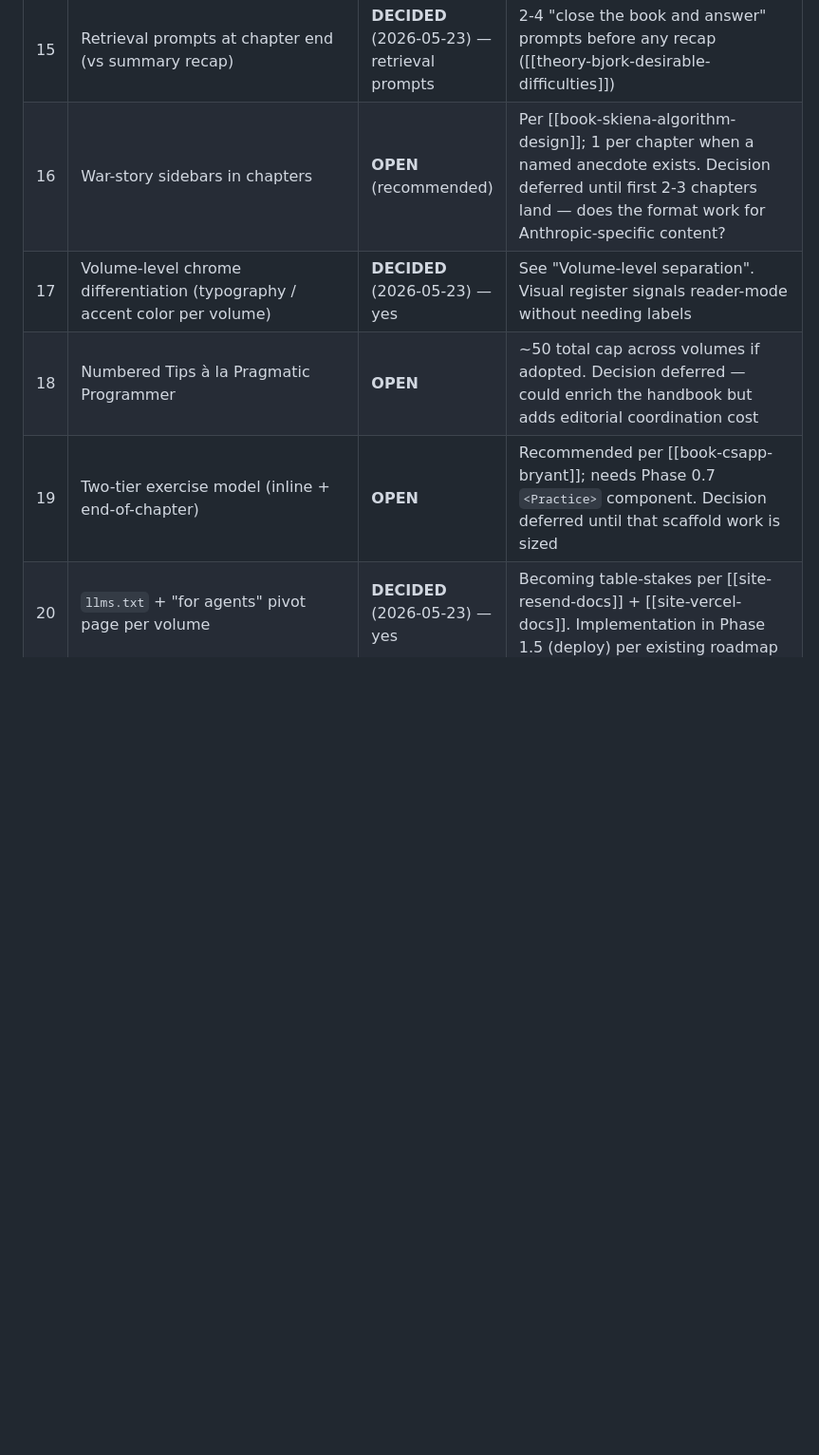
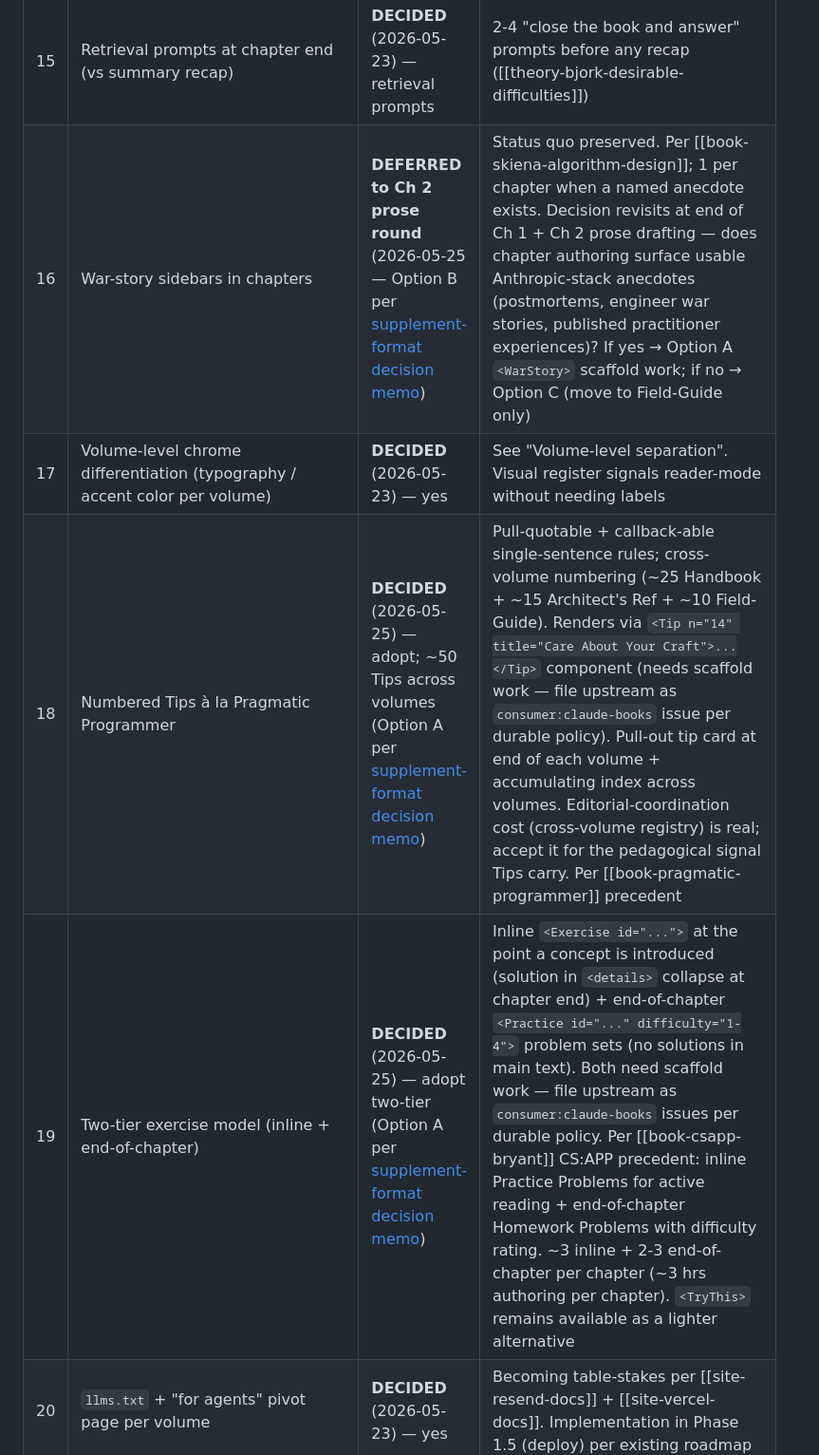
Before and after one commit to brandon-behring/claude-books, a Markdown page: handbook/PEDAGOGY.md, the part around one of its changes. Shown at 95% size. Drawn GitHub-style; blank space fills up the shorter version.

```diff
--- a/handbook/PEDAGOGY.md
+++ b/handbook/PEDAGOGY.md
@@ -429,10 +429,10 @@ State of each pedagogical choice as of 2026-05-23. **OPEN** = still exploring; *
 | 13 | Framework citation strategy (cite Bruner/Bjork/Mayer explicitly vs not) | **DECIDED** (this doc) | Cite explicitly in interleaving rationale; references in `docs/research/11-pedagogy/03-multimedia-learning/` |
 | 14 | Rich callout vocabulary (`<Pitfall>` etc.) vs generic info/warn | **DECIDED + SHIPPED + ADOPTED** (scaffold v4.1.0 2026-05-23; adopted across Ch 1 + Ch 5-8 tutorial PoCs 2026-05-24) | `<Pitfall>` / `<WorkedExample>` / `<YouWillLearn>` pedagogy family present in 5 of 5 chapter tutorials. Pitfall count by chapter: Ch 1 = 3, Ch 5 = 4, Ch 6 = 3, Ch 7 = 5, Ch 8 = 2 (new). YouWillLearn opens every tutorial with the appropriate prerequisites prop |
 | 15 | Retrieval prompts at chapter end (vs summary recap) | **DECIDED** (2026-05-23) — retrieval prompts | 2-4 "close the book and answer" prompts before any recap ([[theory-bjork-desirable-difficulties]]) |
-| 16 | War-story sidebars in chapters | **OPEN** (recommended) | Per [[book-skiena-algorithm-design]]; 1 per chapter when a named anecdote exists. Decision deferred until first 2-3 chapters land — does the format work for Anthropic-specific content? |
+| 16 | War-story sidebars in chapters | **DEFERRED to Ch 2 prose round** (2026-05-25 — Option B per [supplement-format decision memo](../../docs/design/2026-05-25_supplement-format-decision.md)) | Status quo preserved. Per [[book-skiena-algorithm-design]]; 1 per chapter when a named anecdote exists. Decision revisits at end of Ch 1 + Ch 2 prose drafting — does chapter authoring surface usable Anthropic-stack anecdotes (postmortems, engineer war stories, published practitioner experiences)? If yes → Option A `<WarStory>` scaffold work; if no → Option C (move to Field-Guide only) |
 | 17 | Volume-level chrome differentiation (typography / accent color per volume) | **DECIDED** (2026-05-23) — yes | See "Volume-level separation". Visual register signals reader-mode without needing labels |
-| 18 | Numbered Tips à la Pragmatic Programmer | **OPEN** | ~50 total cap across volumes if adopted. Decision deferred — could enrich the handbook but adds editorial coordination cost |
-| 19 | Two-tier exercise model (inline + end-of-chapter) | **OPEN** | Recommended per [[book-csapp-bryant]]; needs Phase 0.7 `<Practice>` component. Decision deferred until that scaffold work is sized |
+| 18 | Numbered Tips à la Pragmatic Programmer | **DECIDED** (2026-05-25) — adopt; ~50 Tips across volumes (Option A per [supplement-format decision memo](../../docs/design/2026-05-25_supplement-format-decision.md)) | Pull-quotable + callback-able single-sentence rules; cross-volume numbering (~25 Handbook + ~15 Architect's Ref + ~10 Field-Guide). Renders via `<Tip n="14" title="Care About Your Craft">...</Tip>` component (needs scaffold work — file upstream as `consumer:claude-books` issue per durable policy). Pull-out tip card at end of each volume + accumulating index across volumes. Editorial-coordination cost (cross-volume registry) is real; accept it for the pedagogical signal Tips carry. Per [[book-pragmatic-programmer]] precedent |
+| 19 | Two-tier exercise model (inline + end-of-chapter) | **DECIDED** (2026-05-25) — adopt two-tier (Option A per [supplement-format decision memo](../../docs/design/2026-05-25_supplement-format-decision.md)) | Inline `<Exercise id="...">` at the point a concept is introduced (solution in `<details>` collapse at chapter end) + end-of-chapter `<Practice id="..." difficulty="1-4">` problem sets (no solutions in main text). Both need scaffold work — file upstream as `consumer:claude-books` issues per durable policy. Per [[book-csapp-bryant]] CS:APP precedent: inline Practice Problems for active reading + end-of-chapter Homework Problems with difficulty rating. ~3 inline + 2-3 end-of-chapter per chapter (~3 hrs authoring per chapter). `<TryThis>` remains available as a lighter alternative |
 | 20 | `llms.txt` + "for agents" pivot page per volume | **DECIDED** (2026-05-23) — yes | Becoming table-stakes per [[site-resend-docs]] + [[site-vercel-docs]]. Implementation in Phase 1.5 (deploy) per existing roadmap |
 | 21 | Four-tier figure stack (Mermaid / TikZ-inherited / authored SVG / ASCII) | **DECIDED** (2026-05-23) | See "Figures + diagrams" section. Backed by 9 tech-comparison notes in `docs/research/11-pedagogy/05-figures-diagrams/`. Per-figure decision tree locked |
 | 22 | Mermaid as the diagrams-as-code default (not D2, not Graphviz, not PlantUML) | **DECIDED** (2026-05-23) | Tilt: built-in `accTitle`/`accDescr` accessibility primitives ([[tech-mermaid]]). No other diagrams-as-code tool emits a11y tags without post-processing |
```
Also changed, not shown: other parts of handbook/PEDAGOGY.md (+1 -1 lines), docs/design/2026-05-25_supplement-format-decision.md (added, +142 -0 lines).
